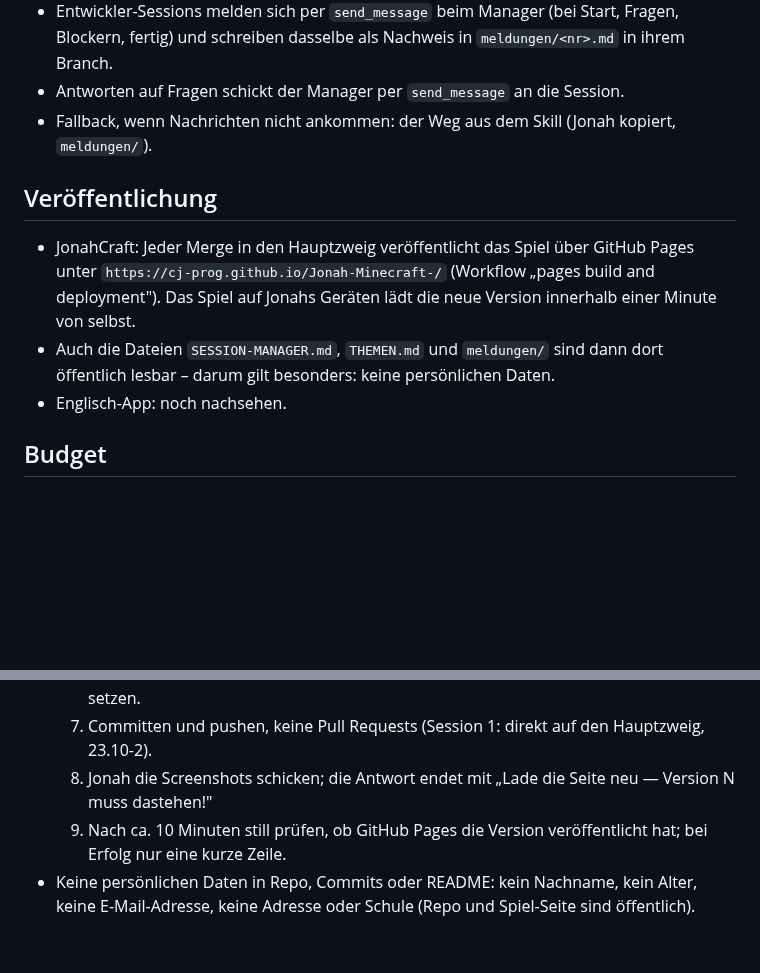
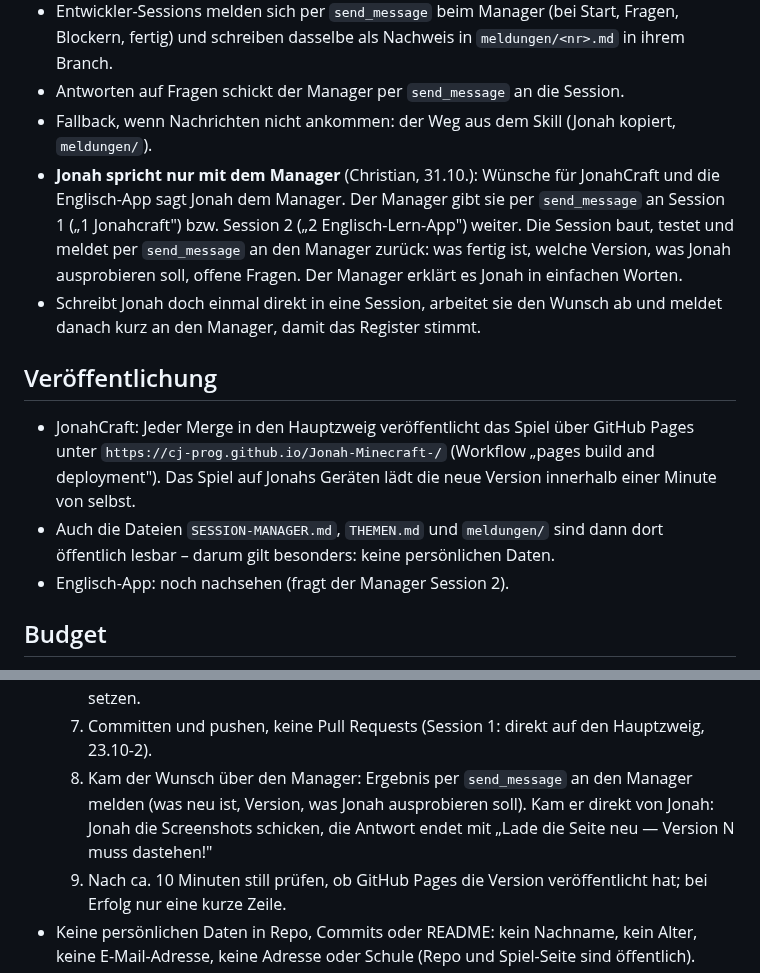
Before and after one commit to cj-prog/Jonah-Minecraft-, a Markdown page: SESSION-MANAGER.md, 2 parts joined by grey strips. Drawn GitHub-style; blank space fills up the shorter version.

```diff
--- a/SESSION-MANAGER.md
+++ b/SESSION-MANAGER.md
@@ -34,6 +34,13 @@ Getestet am 23.10.: Cloud-Sessions können einander Nachrichten schicken. Darum
   fertig) und schreiben dasselbe als Nachweis in `meldungen/<nr>.md` in ihrem Branch.
 - Antworten auf Fragen schickt der Manager per `send_message` an die Session.
 - Fallback, wenn Nachrichten nicht ankommen: der Weg aus dem Skill (Jonah kopiert, `meldungen/`).
+- **Jonah spricht nur mit dem Manager** (Christian, 31.10.): Wünsche für JonahCraft und die
+  Englisch-App sagt Jonah dem Manager. Der Manager gibt sie per `send_message` an Session 1
+  („1 Jonahcraft") bzw. Session 2 („2 Englisch-Lern-App") weiter. Die Session baut, testet und
+  meldet per `send_message` an den Manager zurück: was fertig ist, welche Version, was Jonah
+  ausprobieren soll, offene Fragen. Der Manager erklärt es Jonah in einfachen Worten.
+- Schreibt Jonah doch einmal direkt in eine Session, arbeitet sie den Wunsch ab und meldet
+  danach kurz an den Manager, damit das Register stimmt.
 
 ## Veröffentlichung
 
@@ -42,7 +49,7 @@ Getestet am 23.10.: Cloud-Sessions können einander Nachrichten schicken. Darum
   Das Spiel auf Jonahs Geräten lädt die neue Version innerhalb einer Minute von selbst.
 - Auch die Dateien `SESSION-MANAGER.md`, `THEMEN.md` und `meldungen/` sind dann dort öffentlich
   lesbar – darum gilt besonders: keine persönlichen Daten.
-- Englisch-App: noch nachsehen.
+- Englisch-App: noch nachsehen (fragt der Manager Session 2).
 
 ## Budget
 
@@ -73,8 +80,9 @@ Getestet am 23.10.: Cloud-Sessions können einander Nachrichten schicken. Darum
   5. Version auf dem Startbildschirm **und** `GAME_VERSION` erhöhen.
   6. Einen deutschen Stichpunkt oben in die Liste „Was das Spiel kann" der `README.md` setzen.
   7. Committen und pushen, keine Pull Requests (Session 1: direkt auf den Hauptzweig, 23.10-2).
-  8. Jonah die Screenshots schicken; die Antwort endet mit
-     „Lade die Seite neu — Version N muss dastehen!"
+  8. Kam der Wunsch über den Manager: Ergebnis per `send_message` an den Manager melden (was neu
+     ist, Version, was Jonah ausprobieren soll). Kam er direkt von Jonah: Jonah die Screenshots
+     schicken, die Antwort endet mit „Lade die Seite neu — Version N muss dastehen!"
   9. Nach ca. 10 Minuten still prüfen, ob GitHub Pages die Version veröffentlicht hat; bei
      Erfolg nur eine kurze Zeile.
 - Keine persönlichen Daten in Repo, Commits oder README: kein Nachname, kein Alter, keine
```
Also changed, not shown: THEMEN.md (+6 -5 lines).
